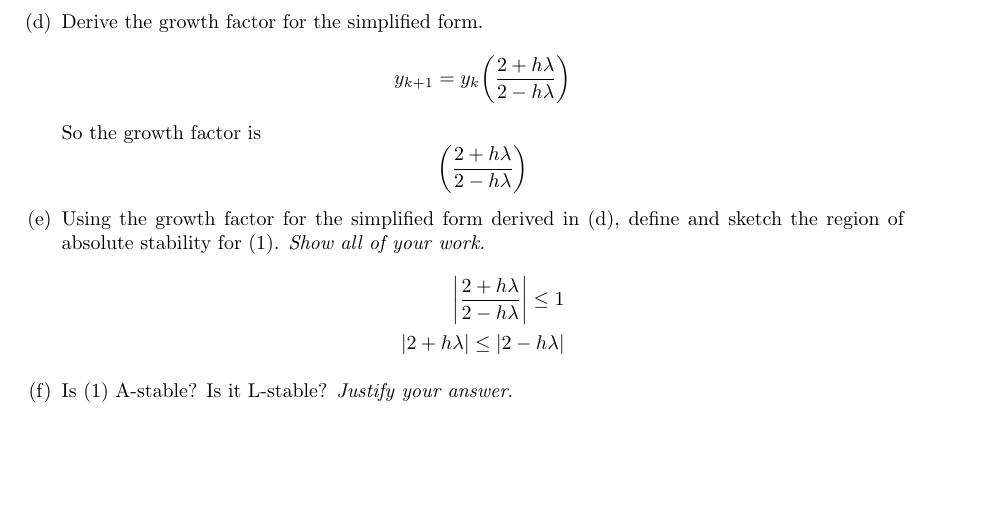
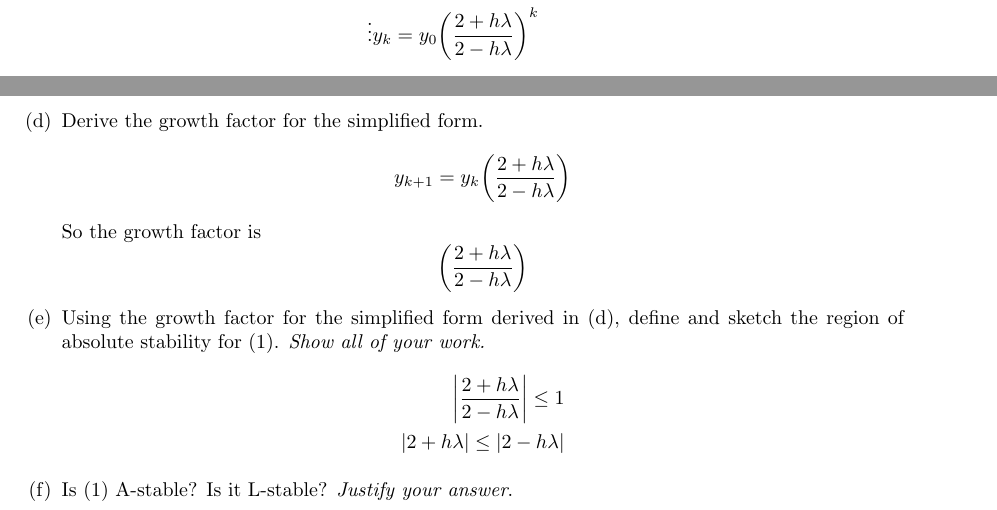
Before and after one commit to poonkeegan/school, a LaTeX document (cscd37/assgn3.tex): part of page 3 of 3 before the commit and two parts of pages 2 and 3 of 3 after it, the two joined at a grey line, cut at the place of the change, the shorter picture padded with empty space. Compiled offline with pdfLaTeX.

Commit message:
Fri Apr  6 20:13:16 EDT 2018

```diff
--- a/cscd37/assgn3.tex
+++ b/cscd37/assgn3.tex
@@ -204,6 +204,9 @@ poonkeeg\\
                 y_k \bigg( 1 +  \frac{h}{2}\lambda \bigg) \\
                 y_{k+1} &= y_k \bigg( \frac{2 + h\lambda}
                 {2-h\lambda}\bigg) \\
+                \vdots
+                y_{k} &= y_0 \bigg( \frac{2 + h\lambda}
+                {2-h\lambda}\bigg)^k \\
                 \end{align*}
             \item Derive the growth factor for the simplified form.
                 \[y_{k+1} = y_k \bigg( \frac{2 + h\lambda}
```
Also changed, not shown: cscd37/assgn3.pdf.
